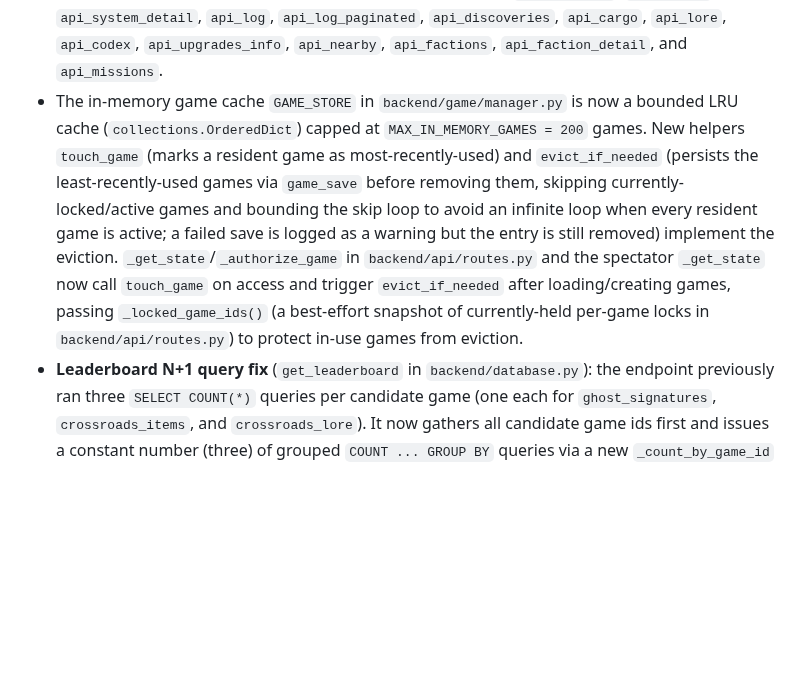
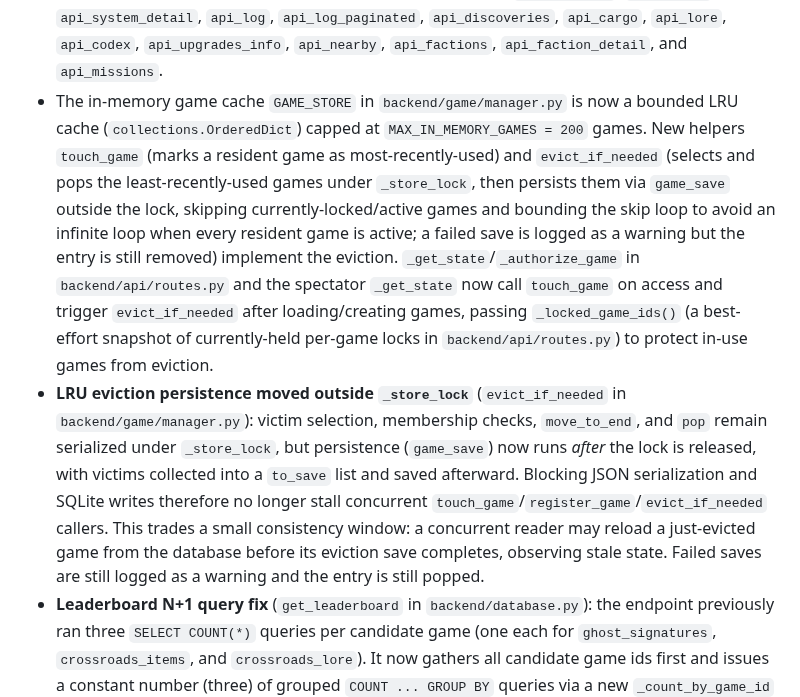
Before and after one commit to ValyrianTech/Starfarer, a Markdown page: CHANGELOG.md, the part around the change. Drawn GitHub-style; blank space fills up the shorter version.

Commit message:
docs: sync documentation with latest changes

```diff
--- a/CHANGELOG.md
+++ b/CHANGELOG.md
@@ -139,7 +139,8 @@
 - Refactored `backend/vulture_whitelist.py` from bare string expressions to a `Whitelist` class with a `__getattr__` method and a module-level `whitelist` instance. Names are now referenced as attributes (e.g., `whitelist.health`) instead of bare string expressions, eliminating 66 RUF100 errors from unused `# noqa: B018` directives (since B018 does not apply to bare strings) and fixing the vulture whitelist which was previously non-functional (bare string expressions do not suppress vulture warnings).
 - Consolidated per-game lock infrastructure into a single source of truth: `_get_lock`, `_cleanup_game_lock`, `_cleanup_stale_locks`, `_game_locks`, `_lock_for_locks`, and `_lock_access_count` were previously defined in both `backend/api/routes.py` and `backend/multiplayer/api.py`; they are now defined only in `backend/api/routes.py`, and `backend/multiplayer/api.py` imports them from `backend.api.routes`.
 - Read-only GET endpoints now acquire the per-game lock (`with _get_lock(game_id):`) to serialize reads with concurrent POST mutations for strict consistency: `api_get_game`, `api_galaxy`, `api_system_detail`, `api_log`, `api_log_paginated`, `api_discoveries`, `api_cargo`, `api_lore`, `api_codex`, `api_upgrades_info`, `api_nearby`, `api_factions`, `api_faction_detail`, and `api_missions`.
-- The in-memory game cache `GAME_STORE` in `backend/game/manager.py` is now a bounded LRU cache (`collections.OrderedDict`) capped at `MAX_IN_MEMORY_GAMES = 200` games. New helpers `touch_game` (marks a resident game as most-recently-used) and `evict_if_needed` (persists the least-recently-used games via `game_save` before removing them, skipping currently-locked/active games and bounding the skip loop to avoid an infinite loop when every resident game is active; a failed save is logged as a warning but the entry is still removed) implement the eviction. `_get_state`/`_authorize_game` in `backend/api/routes.py` and the spectator `_get_state` now call `touch_game` on access and trigger `evict_if_needed` after loading/creating games, passing `_locked_game_ids()` (a best-effort snapshot of currently-held per-game locks in `backend/api/routes.py`) to protect in-use games from eviction.
+- The in-memory game cache `GAME_STORE` in `backend/game/manager.py` is now a bounded LRU cache (`collections.OrderedDict`) capped at `MAX_IN_MEMORY_GAMES = 200` games. New helpers `touch_game` (marks a resident game as most-recently-used) and `evict_if_needed` (selects and pops the least-recently-used games under `_store_lock`, then persists them via `game_save` outside the lock, skipping currently-locked/active games and bounding the skip loop to avoid an infinite loop when every resident game is active; a failed save is logged as a warning but the entry is still removed) implement the eviction. `_get_state`/`_authorize_game` in `backend/api/routes.py` and the spectator `_get_state` now call `touch_game` on access and trigger `evict_if_needed` after loading/creating games, passing `_locked_game_ids()` (a best-effort snapshot of currently-held per-game locks in `backend/api/routes.py`) to protect in-use games from eviction.
+- **LRU eviction persistence moved outside `_store_lock`** (`evict_if_needed` in `backend/game/manager.py`): victim selection, membership checks, `move_to_end`, and `pop` remain serialized under `_store_lock`, but persistence (`game_save`) now runs *after* the lock is released, with victims collected into a `to_save` list and saved afterward. Blocking JSON serialization and SQLite writes therefore no longer stall concurrent `touch_game`/`register_game`/`evict_if_needed` callers. This trades a small consistency window: a concurrent reader may reload a just-evicted game from the database before its eviction save completes, observing stale state. Failed saves are still logged as a warning and the entry is still popped.
 - **Leaderboard N+1 query fix** (`get_leaderboard` in `backend/database.py`): the endpoint previously ran three `SELECT COUNT(*)` queries per candidate game (one each for `ghost_signatures`, `crossroads_items`, and `crossroads_lore`). It now gathers all candidate game ids first and issues a constant number (three) of grouped `COUNT ... GROUP BY` queries via a new `_count_by_game_id` helper, which returns an empty dict when the game id list is empty or the table does not exist (so a missing count is treated as 0). The per-entry result dicts now initialize `ghost_signatures_left`, `items_donated`, and `lore_donated` to 0 and are filled in from the grouped counts afterward.
 ### Fixed
 - **Ripple events are now actually created**: `backend/multiplayer/ripples.py::create_ripple` was previously never called anywhere in the codebase, so `ripple_events` rows were never inserted and the discovery-ripple feature (the `GET /api/game/{id}/ripples` endpoint, the frontend ripple notification, and ripple acknowledgement) was dead code that could never fire. The route handlers in `backend/api/routes.py` now call `create_ripple(state, discoveries[-1], state.systems)` after a successful discovery in `api_explore` (surface exploration), `api_atmospheric_scan`, and `api_sub_surface_explore`, gated behind `state.shared_universe`, so ripples propagate to nearby systems (within 5 LY) in shared-universe games only. Covered by new regression tests in `tests/test_multiplayer.py::TestRippleRouteIntegration`.
```
